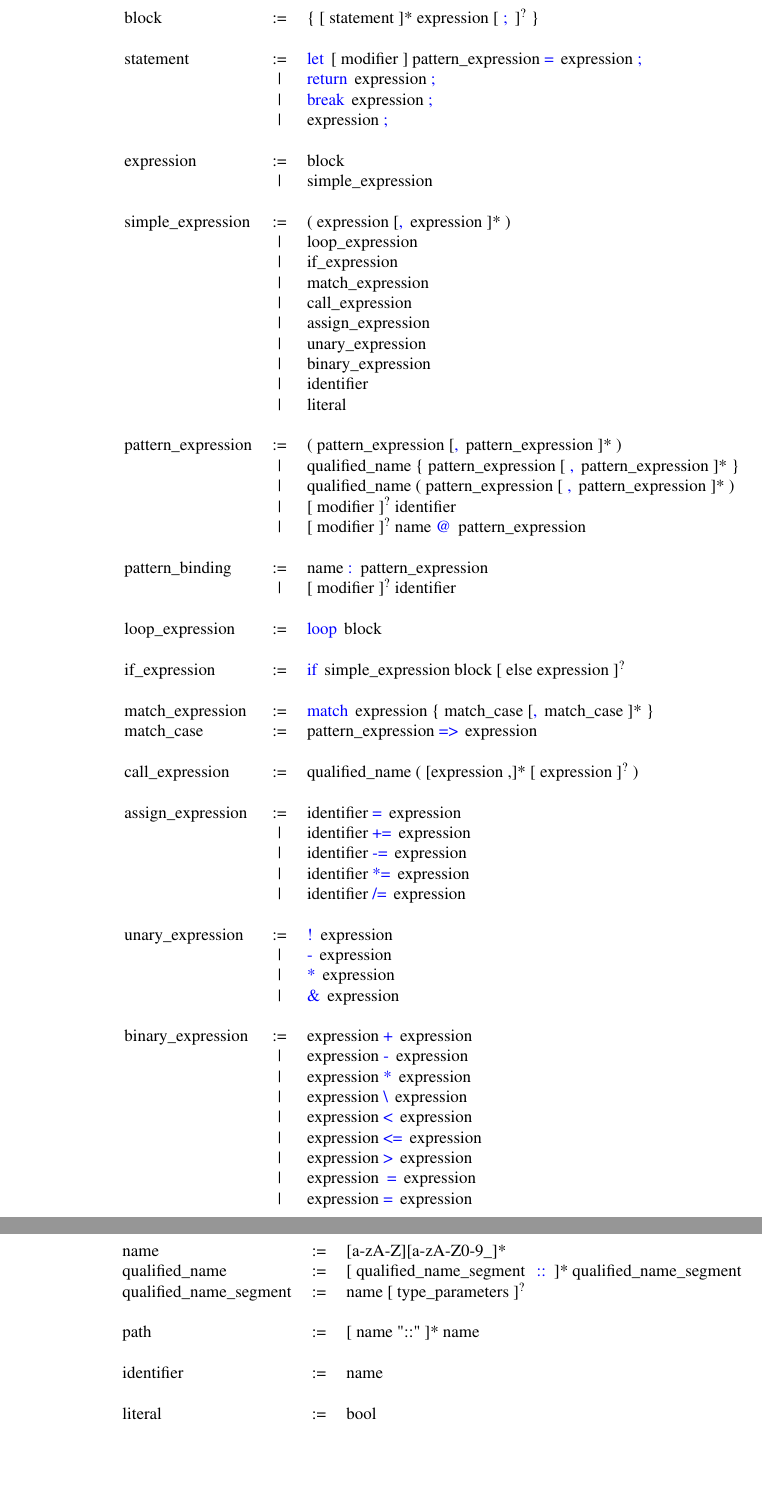
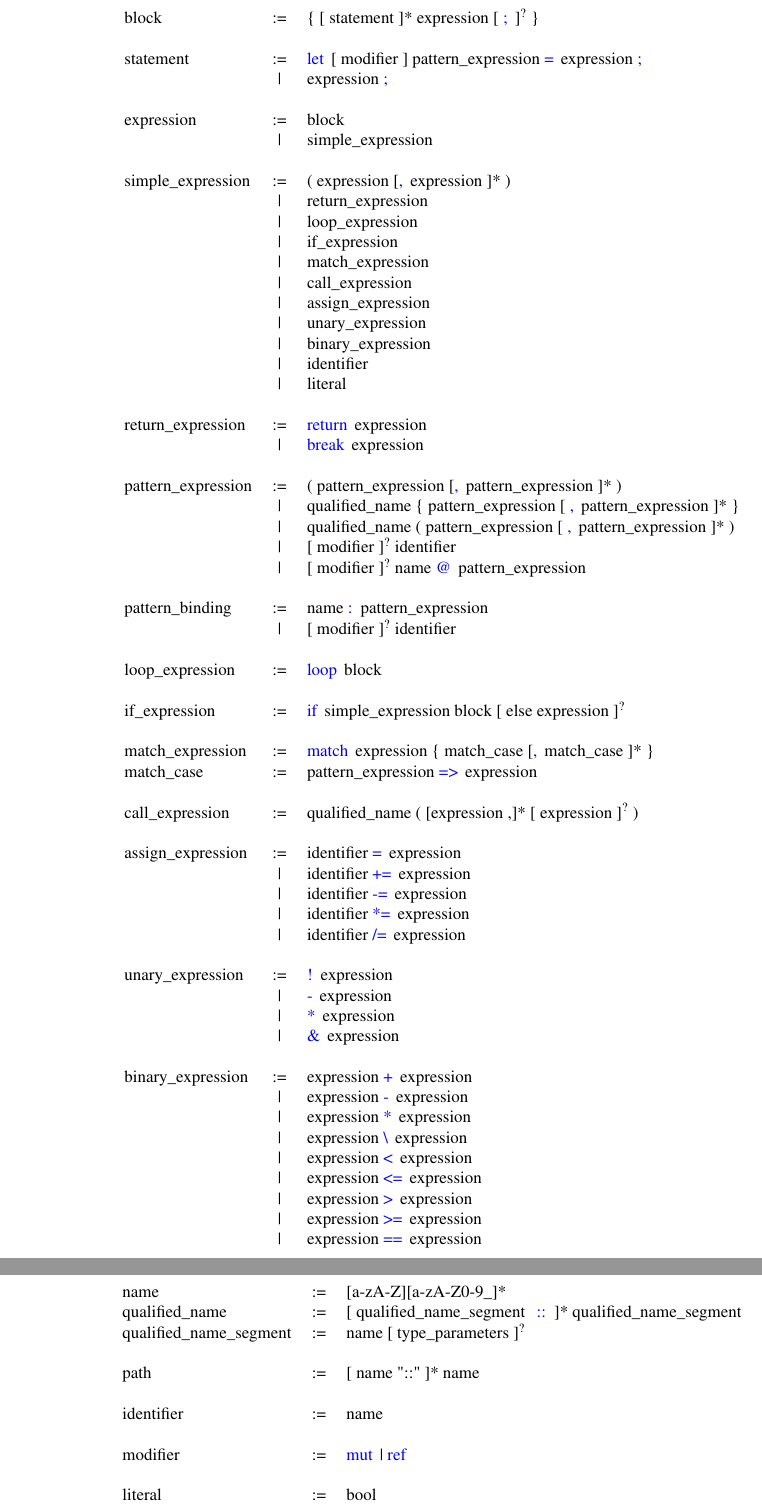
Before and after one commit to avnu-labs/tree-sitter-cairo, a LaTeX document (resources/grammar_spec.tex): two parts of pages 3 and 4 of 4, joined at a grey line, cut so that both start at the same text, the shorter picture padded with empty space. Compiled offline with pdfLaTeX.

Commit message:
fix typos in grammar

```diff
--- a/resources/grammar_spec.tex
+++ b/resources/grammar_spec.tex
@@ -96,14 +96,13 @@
         block & := & \{ [ statement ]* expression [ \kw{;} ]$^?$ \} \\ \\
 
         statement & := & \kw{let} [ modifier ] pattern\_expression \kw{=} expression \kw{;} \\
-                  & | & \kw{return} expression \kw{;} \\
-                  & | & \kw{break} expression \kw{;} \\
                   & | & expression \kw{;} \\ \\
 
         expression & := & block \\
                    & | & simple\_expression \\ \\
 
         simple\_expression  & := & ( expression [\kw{,} expression ]* ) \\
+                           & | & return\_expression \\
                            & | & loop\_expression \\
                            & | & if\_expression \\
                            & | & match\_expression \\
@@ -113,6 +112,9 @@
                            & | & binary\_expression \\
                            & | & identifier \\
                            & | & literal \\ \\
+
+        return\_expression & := & \kw{return} expression \\
+                           & | & \kw{break} expression \\ \\
 
         pattern\_expression & := & ( pattern\_expression [\kw{,} pattern\_expression ]* ) \\
                            & | & qualified\_name \{ pattern\_expression [ \kw{,} pattern\_expression ]* \} \\
@@ -150,8 +152,8 @@
                            & | & expression \kw{<} expression \\
                            & | & expression \kw{<=} expression \\
                            & | & expression \kw{>} expression \\
-                           & | & expression \kw{\>=} expression \\
-                           & | & expression \kw{=} expression \\ \\
+                           & | & expression \kw{>=} expression \\
+                           & | & expression \kw{==} expression \\ \\
     \end{tabular}
 \end{table}
 
@@ -170,6 +171,8 @@
 
         identifier & := & name \\ \\
 
+        modifier & := & \kw{mut} | \kw{ref} \\ \\
+
         literal & := & bool \\
                 & | & string \\
                 & | & number \\
@@ -180,6 +183,5 @@
         number & := & [ integer | hex | octal | bin ] [ number\_type ]$^?$ \\
         number\_type & := & \_u8 | \_u16 | \_u32 | ... \\ \\
-
     \end{tabular}
 \end{table}
 
```
Also changed, not shown: resources/generated/grammar_spec.png, resources/grammar_spec.tex (5 more changed lines).
